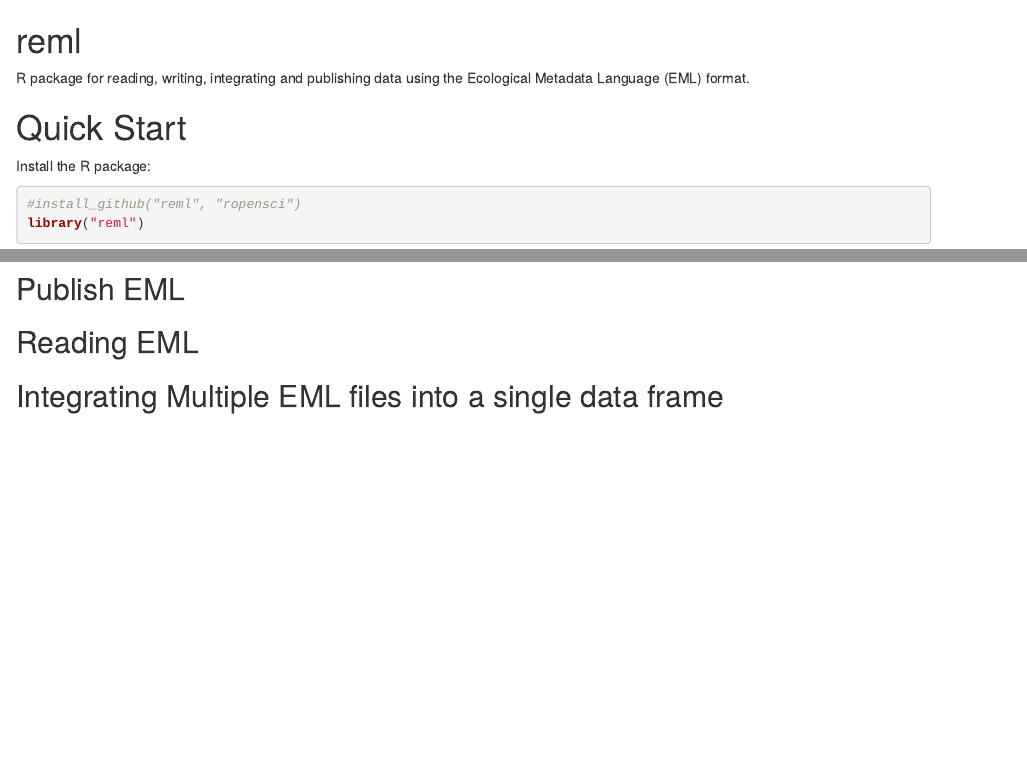
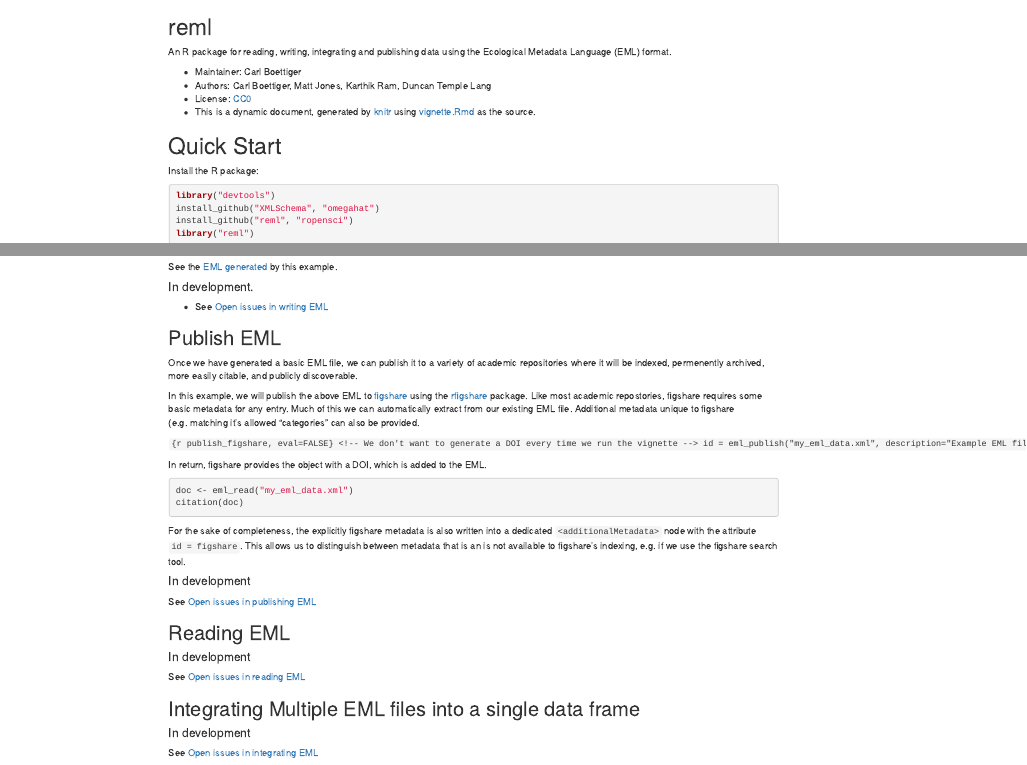
Before and after one commit to ropensci/EML, an R Markdown document (inst/doc/vingette.Rmd): the page in a window 1100 px wide, from its top, and a second part further down, joined at a grey line. Rendered offline with R 4.5, knitr and Pandoc, with nearby package versions; some code elsewhere in the file could not run offline.

Commit message:
Updated readme generated from inst/doc/vignette.Rmd

````diff
--- a/inst/doc/vingette.Rmd
+++ b/inst/doc/vingette.Rmd
@@ -1,7 +1,18 @@
 reml
 ====
 
-R package for reading, writing, integrating and publishing data using the Ecological Metadata Language (EML) format.
+An R package for reading, writing, integrating and publishing data using the Ecological Metadata Language (EML) format.
+
+* Maintainer: Carl Boettiger
+* Authors: Carl Boettiger, Matt Jones, Karthik Ram, Duncan Temple Lang
+* License: [CC0](http://creativecommons.org/publicdomain/zero/1.0/)
+* This is a dynamic document, generated by [knitr](http://yihui.name/knitr) using [vignette.Rmd](https://github.com/ropensci/reml/blob/master/inst/doc/vingette.Rmd) as the source.
+
+```{r include=FALSE}
+source("~/.knitr_defaults.R")
+```
+
+
 
 
 Quick Start
@@ -11,7 +22,9 @@
 
 
 ```{r}
-#install_github("reml", "ropensci")
+library("devtools")
+install_github("XMLSchema", "omegahat")
+install_github("reml", "ropensci")
 library("reml")
 ```
 
@@ -63,16 +76,63 @@
 eml_write(dat, col_metadata, unit_metadata, file="my_eml_data.xml")
 ```
 
-See the [EML generated](https://github.com/ropensci/eml/tree/master/inst/examples/my_eml_data.xml) by this example.
+See the [EML generated](https://github.com/ropensci/eml/tree/master/inst/doc/my_eml_data.xml) by this example.
+
+
+#### In development.
+
+* See [Open issues in writing EML](https://github.com/ropensci/reml/issues?labels=write+eml&page=1&state=open)
 
 Publish EML
 -----------
 
+Once we have generated a basic EML file, we can publish it to a variety
+of academic repositories where it will be indexed, permenently archived,
+more easily citable, and publicly discoverable.
+
+In this example, we will publish the above
+EML to [figshare](http://figshare.com) using the
+[rfigshare](https://github.com/ropensci/rfigshare) package. Like most
+academic repostories, figshare requires some basic metadata for any entry.
+Much of this we can automatically extract from our existing EML file.
+Additional metadata unique to figshare (e.g. matching it's allowed "categories"
+can also be provided.
+
+```{r publish_figshare, eval=FALSE} <!-- We don't want to generate a DOI every time we run the vignette -->
+id = eml_publish("my_eml_data.xml", description="Example EML file from reml", categories = "Ecology", tags = "EML")
+```
+
+In return, figshare provides the object with a DOI, which is added to the EML.
+
+```{r figshare_doi, eval=FALSE}
+doc <- eml_read("my_eml_data.xml")
+citation(doc)
+```
+
+
+For the sake of completeness, the explicitly figshare metadata is also written into a
+dedicated `<additionalMetadata>` node with the attribute `id = figshare`.  This allows
+us to distinguish between metadata that is an is not available to figshare's indexing,
+e.g. if we use the figshare search tool.
+
+
+#### In development
+
+See [Open issues in publishing EML](https://github.com/ropensci/reml/issues?labels=publish+eml&page=1&state=open)
 
 Reading EML
 -----------
 
 
+#### In development
+
+See [Open issues in reading EML](https://github.com/ropensci/reml/issues?labels=read+eml&page=1&state=open)
+
+
 
 Integrating Multiple EML files into a single data frame
 -------------------------------------------------------
+
+#### In development
+
+See [Open issues in integrating EML](https://github.com/ropensci/reml/issues?labels=integrate+eml&page=1&state=open)
````
Also changed, not shown: README.md, 1 other file.
